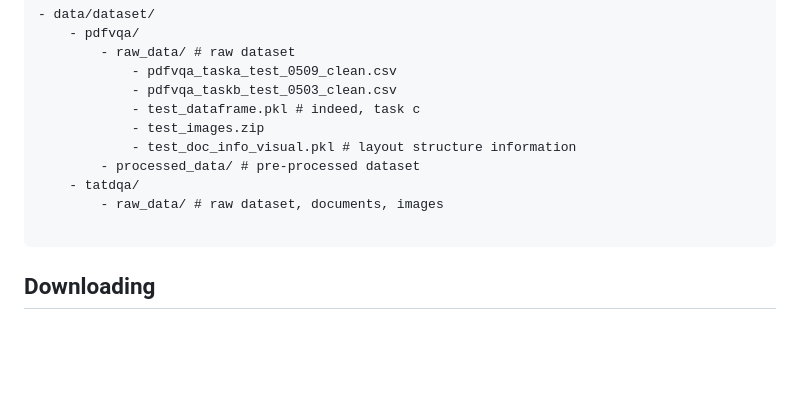
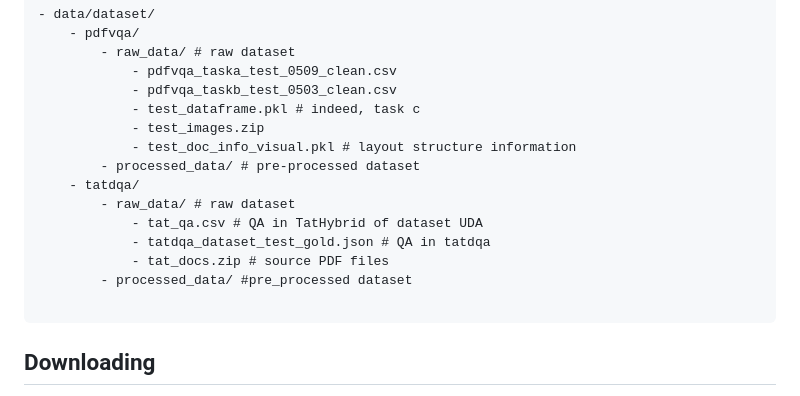
Before and after one commit to OpenDFM/NeuSym-RAG, a Markdown page: documents/dataset.md, the part around the change. GitHub-like rendering; blank space fills up the shorter version.

````diff
--- a/documents/dataset.md
+++ b/documents/dataset.md
@@ -17,7 +17,11 @@ We choose and pre-process the following benchmarks for experiments:
             - test_doc_info_visual.pkl # layout structure information
         - processed_data/ # pre-processed dataset
     - tatdqa/
-        - raw_data/ # raw dataset, documents, images
+        - raw_data/ # raw dataset
+            - tat_qa.csv # QA in TatHybrid of dataset UDA
+            - tatdqa_dataset_test_gold.json # QA in tatdqa
+            - tat_docs.zip # source PDF files
+        - processed_data/ #pre_processed dataset
 
 ```
 
````
